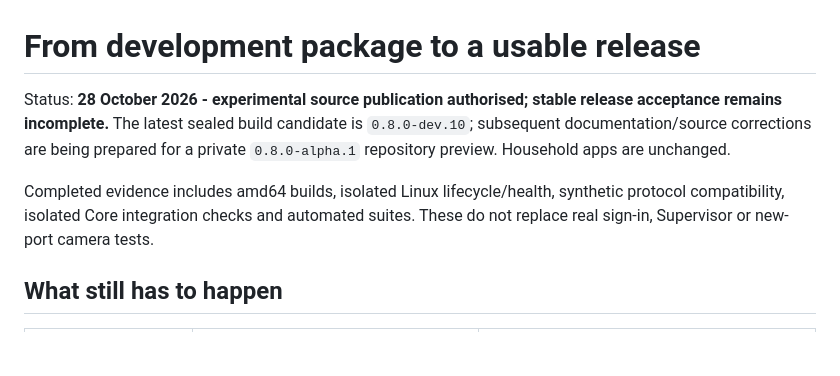
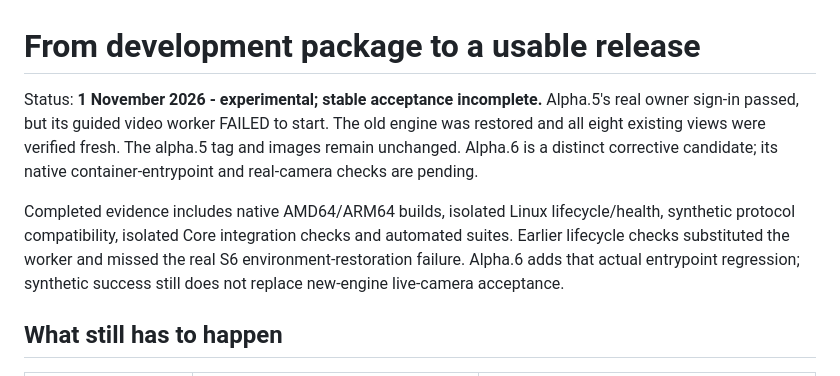
Before and after one commit to Efficient-X/Eufy-NVR-Local, a Markdown page: docs/RELEASE_ACCEPTANCE.md, the part around the change. Rendered like a GitHub page; blank space fills up the shorter version.

Commit message:
Document alpha.5 failure and pending alpha.6 acceptance accurately [skip ci]

```diff
--- a/docs/RELEASE_ACCEPTANCE.md
+++ b/docs/RELEASE_ACCEPTANCE.md
@@ -1,13 +1,16 @@
 # From development package to a usable release
 
-Status: **28 October 2026 - experimental source publication authorised; stable
-release acceptance remains incomplete.** The latest sealed build candidate is
-`0.8.0-dev.10`; subsequent documentation/source corrections are being prepared
-for a private `0.8.0-alpha.1` repository preview. Household apps are unchanged.
+Status: **1 November 2026 - experimental; stable acceptance incomplete.**
+Alpha.5's real owner sign-in passed, but its guided video worker FAILED to start.
+The old engine was restored and all eight existing views were verified fresh.
+The alpha.5 tag and images remain unchanged. Alpha.6 is a distinct corrective
+candidate; its native container-entrypoint and real-camera checks are pending.
 
-Completed evidence includes amd64 builds, isolated Linux lifecycle/health,
+Completed evidence includes native AMD64/ARM64 builds, isolated Linux lifecycle/health,
 synthetic protocol compatibility, isolated Core integration checks and automated
-suites. These do not replace real sign-in, Supervisor or new-port camera tests.
+suites. Earlier lifecycle checks substituted the worker and missed the real S6
+environment-restoration failure. Alpha.6 adds that actual entrypoint regression;
+synthetic success still does not replace new-engine live-camera acceptance.
 
 ## What still has to happen
 
```
